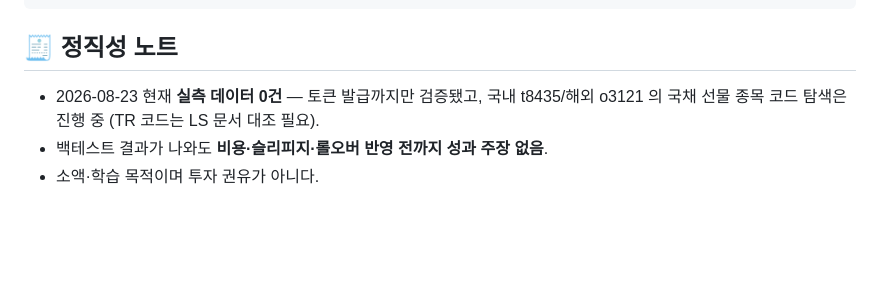
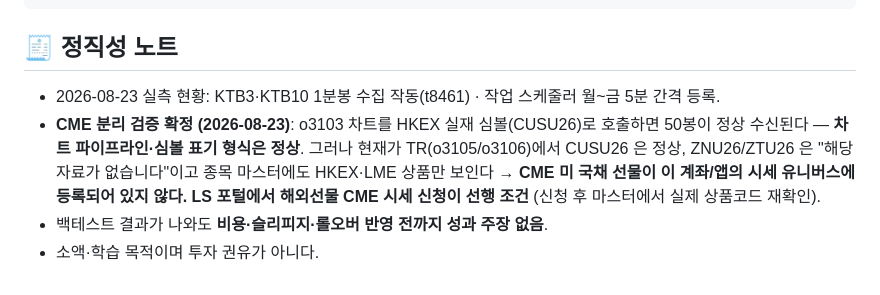
Before and after one commit to limpst/Bond-Futures-Lab, a Markdown page: README.md, the part around the change. Rendered like a GitHub page; blank space fills up the shorter version.

Commit message:
docs: CME 분리 검증 확정 - 파이프라인/심볼 정상, 계좌 CME 시세 미신청이 원인

```diff
--- a/README.md
+++ b/README.md
@@ -68,6 +68,7 @@ python tools/deltaone_backtest.py               # sweep (데이터 쌓인 뒤)
 
 ## 🧾 정직성 노트
 
-- 2026-08-23 현재 **실측 데이터 0건** — 토큰 발급까지만 검증됐고, 국내 t8435/해외 o3121 의 국채 선물 종목 코드 탐색은 진행 중 (TR 코드는 LS 문서 대조 필요).
+- 2026-08-23 실측 현황: KTB3·KTB10 1분봉 수집 작동(t8461) · 작업 스케줄러 월~금 5분 간격 등록.
+- **CME 분리 검증 확정 (2026-08-23)**: o3103 차트를 HKEX 실재 심볼(CUSU26)로 호출하면 50봉이 정상 수신된다 — **차트 파이프라인·심볼 표기 형식은 정상**. 그러나 현재가 TR(o3105/o3106)에서 CUSU26 은 정상, ZNU26/ZTU26 은 "해당자료가 없습니다"이고 종목 마스터에도 HKEX·LME 상품만 보인다 → **CME 미 국채 선물이 이 계좌/앱의 시세 유니버스에 등록되어 있지 않다. LS 포털에서 해외선물 CME 시세 신청이 선행 조건** (신청 후 마스터에서 실제 상품코드 재확인).
 - 백테스트 결과가 나와도 **비용·슬리피지·롤오버 반영 전까지 성과 주장 없음**.
 - 소액·학습 목적이며 투자 권유가 아니다.
```
